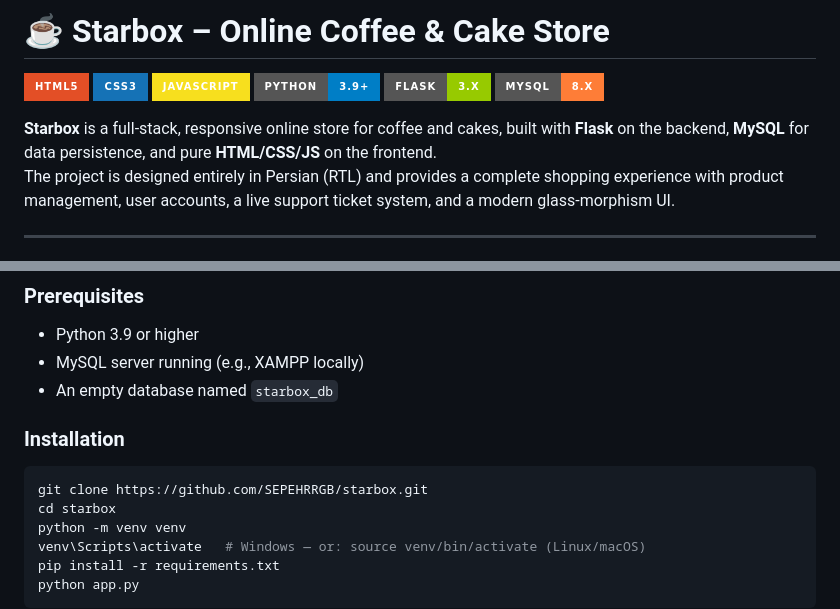
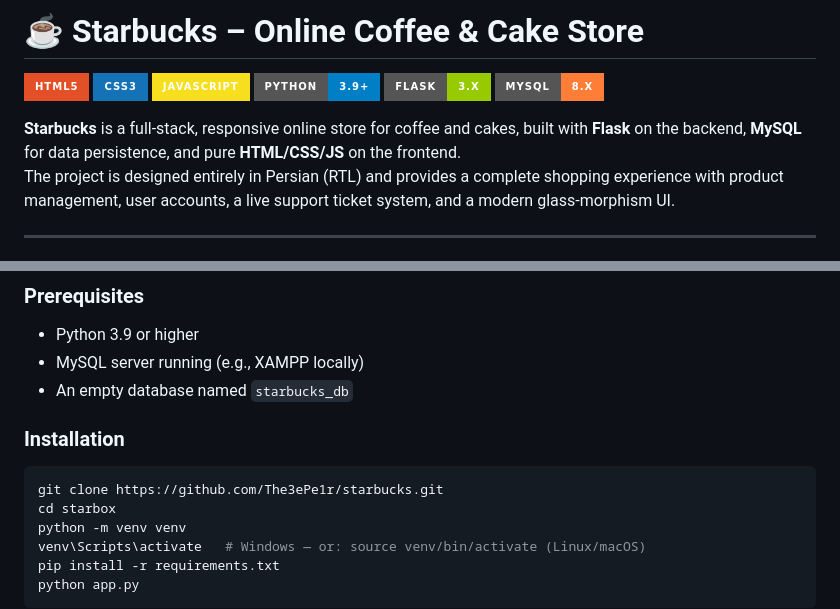
Before and after one commit to The3ePe1r/StarBucks, a Markdown page: README.md, 2 parts joined by grey strips. GitHub-like rendering; badges without logos.

````diff
--- a/README.md
+++ b/README.md
@@ -1,4 +1,4 @@
-# ☕️ Starbox – Online Coffee & Cake Store
+# ☕️ Starbucks – Online Coffee & Cake Store
 
 ![HTML5](https://img.shields.io/badge/HTML5-E34F26?style=for-the-badge&logo=html5&logoColor=white)
 ![CSS3](https://img.shields.io/badge/CSS3-1572B6?style=for-the-badge&logo=css3&logoColor=white)
@@ -7,7 +7,7 @@
 ![Flask](https://img.shields.io/badge/Flask-3.x-green?style=for-the-badge&logo=flask&logoColor=white)
 ![MySQL](https://img.shields.io/badge/MySQL-8.x-orange?style=for-the-badge&logo=mysql&logoColor=white)
 
-**Starbox** is a full‑stack, responsive online store for coffee and cakes, built with **Flask** on the backend, **MySQL** for data persistence, and pure **HTML/CSS/JS** on the frontend.
+**Starbucks** is a full‑stack, responsive online store for coffee and cakes, built with **Flask** on the backend, **MySQL** for data persistence, and pure **HTML/CSS/JS** on the frontend.
 The project is designed entirely in Persian (RTL) and provides a complete shopping experience with product management, user accounts, a live support ticket system, and a modern glass‑morphism UI.
 
 ---
@@ -66,12 +66,12 @@ The project is designed entirely in Persian (RTL) and provides a complete shoppi
 ### Prerequisites
 - Python 3.9 or higher
 - MySQL server running (e.g., XAMPP locally)
-- An empty database named `starbox_db`
+- An empty database named `starbucks_db`
 
 ### Installation
 
 ```bash
-git clone https://github.com/SEPEHRRGB/starbox.git
+git clone https://github.com/The3ePe1r/starbucks.git
 cd starbox
 python -m venv venv
 venv\Scripts\activate   # Windows — or: source venv/bin/activate (Linux/macOS)
````
